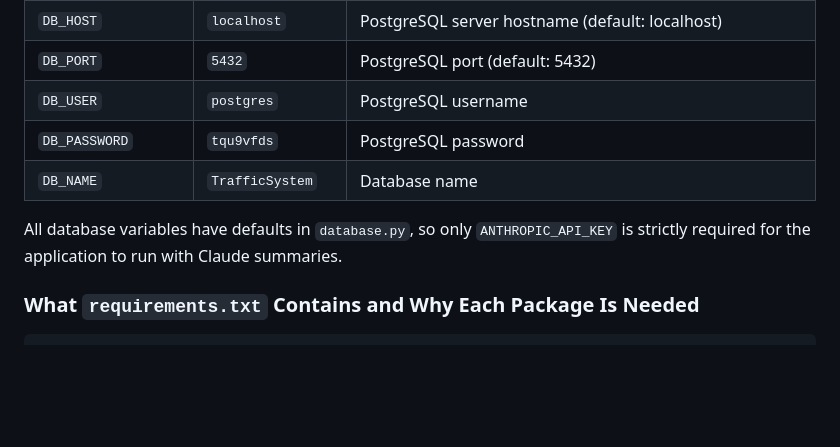
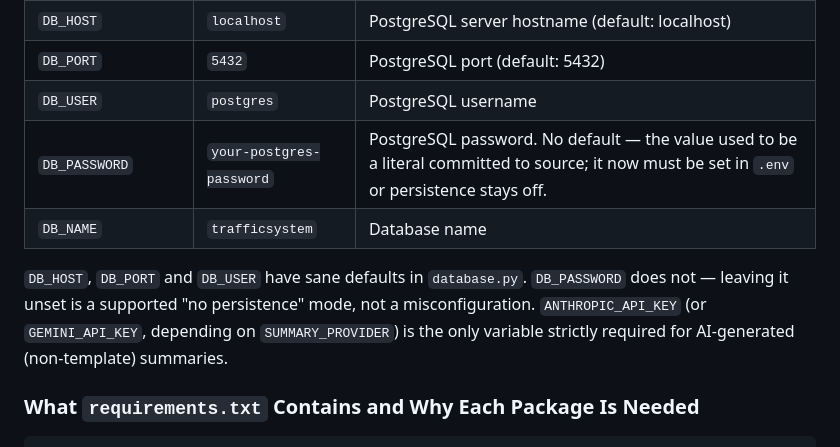
Before and after one commit to YadhavRamsahye/IBL_Capstone_MA02_2026, a Markdown page: TECHNICAL_BRIEFING.md, the part around the change. Drawn GitHub-style; blank space fills up the shorter version.

Commit message:
docs(security): redact plaintext DB password from TECHNICAL_BRIEFING.md
Section 12 documented the hardcoded PostgreSQL password in plain text,
restored verbatim from the pre-merge baseline (1b8d8e1f) in an earlier
commit on this branch. The password itself was already removed from
database.py, check_db.py, run_schema.py and seed_users.py by the
merged sahil_tasksdone/fix-audit-remediation work - none of those
files carry a fallback credential any more, and main.py's session
secret_key now comes from SESSION_SECRET via auth.py instead of a
literal string. This commit closes the last place the old password
was still readable: replaced with a placeholder and corrected the
DB_NAME default (TrafficSystem -> trafficsystem) and the "has a
default" claim to match the merged database.py.

```diff
--- a/TECHNICAL_BRIEFING.md
+++ b/TECHNICAL_BRIEFING.md
@@ -1101,10 +1101,10 @@ These are displayed on the login page itself in a "Demo Credentials" box. Both c
 | `DB_HOST` | `localhost` | PostgreSQL server hostname (default: localhost) |
 | `DB_PORT` | `5432` | PostgreSQL port (default: 5432) |
 | `DB_USER` | `postgres` | PostgreSQL username |
-| `DB_PASSWORD` | `tqu9vfds` | PostgreSQL password |
-| `DB_NAME` | `TrafficSystem` | Database name |
+| `DB_PASSWORD` | `your-postgres-password` | PostgreSQL password. No default — the value used to be a literal committed to source; it now must be set in `.env` or persistence stays off. |
+| `DB_NAME` | `trafficsystem` | Database name |
 
-All database variables have defaults in `database.py`, so only `ANTHROPIC_API_KEY` is strictly required for the application to run with Claude summaries.
+`DB_HOST`, `DB_PORT` and `DB_USER` have sane defaults in `database.py`. `DB_PASSWORD` does not — leaving it unset is a supported "no persistence" mode, not a misconfiguration. `ANTHROPIC_API_KEY` (or `GEMINI_API_KEY`, depending on `SUMMARY_PROVIDER`) is the only variable strictly required for AI-generated (non-template) summaries.
 
 ### What `requirements.txt` Contains and Why Each Package Is Needed
 
```
